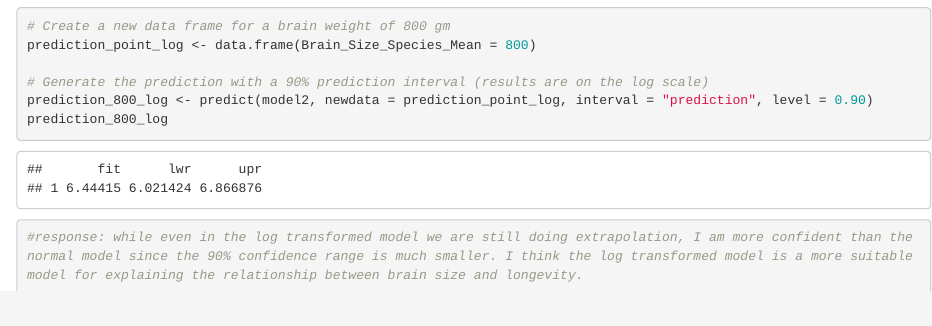
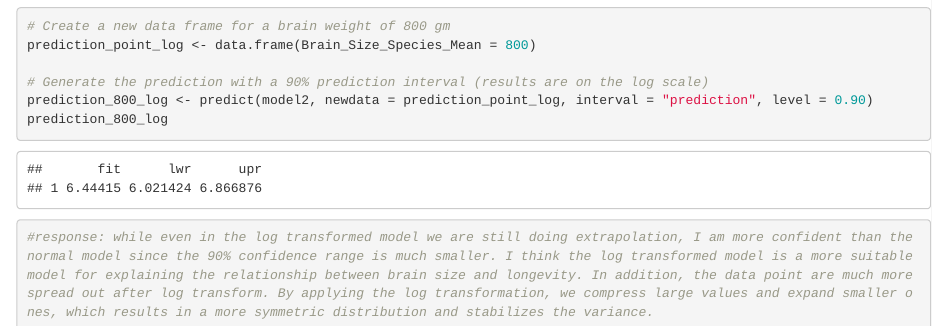
Before and after one commit to yong417/AN588_Malfunction_briancen, an R Markdown document (briancen_FinalHomeworkCode_04.Rmd): the page in a window 1100 px wide, from 7640 px down. The pictures show the output file briancen_FinalHomeworkCode_04.html that the author committed with the source, opened offline.

Commit message:
Make change to response

````diff
--- a/briancen_FinalHomeworkCode_04.Rmd
+++ b/briancen_FinalHomeworkCode_04.Rmd
@@ -265,5 +265,5 @@ prediction_point_log <- data.frame(Brain_Size_Species_Mean = 800)
 prediction_800_log <- predict(model2, newdata = prediction_point_log, interval = "prediction", level = 0.90)
 prediction_800_log
 
-#response: while even in the log transformed model we are still doing extrapolation, I am more confident than the normal model since the 90% confidence range is much smaller. I think the log transformed model is a more suitable model for explaining the relationship between brain size and longevity.
+#response: while even in the log transformed model we are still doing extrapolation, I am more confident than the normal model since the 90% confidence range is much smaller. I think the log transformed model is a more suitable model for explaining the relationship between brain size and longevity. In addition, the data point are much more spread out after log transform. By applying the log transformation, we compress large values and expand smaller ones, which results in a more symmetric distribution and stabilizes the variance.
 ```
````
Also changed, not shown: briancen_FinalHomeworkCode_04.html.
